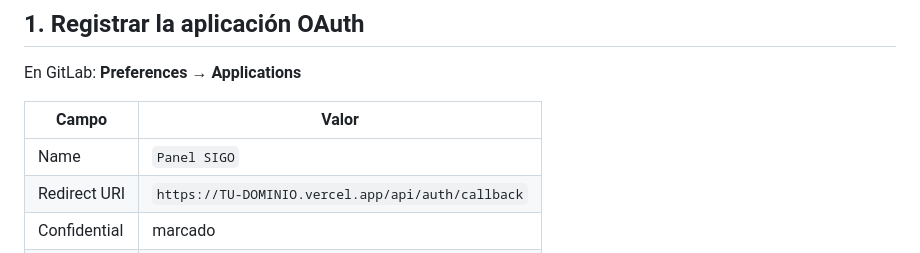
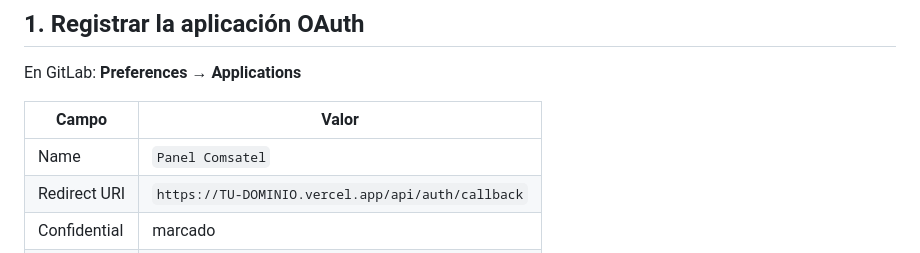
Before and after one commit to rolandohg99/mcp-gitlab, a Markdown page: DESPLIEGUE-VERCEL.md, the part around the change. Drawn GitHub-style.

```diff
--- a/DESPLIEGUE-VERCEL.md
+++ b/DESPLIEGUE-VERCEL.md
@@ -11,7 +11,7 @@ En GitLab: **Preferences → Applications**
 
 | Campo | Valor |
 |---|---|
-| Name | `Panel SIGO` |
+| Name | `Panel Comsatel` |
 | Redirect URI | `https://TU-DOMINIO.vercel.app/api/auth/callback` |
 | Confidential | marcado |
 | Scopes | `read_api` |
```
Also changed, not shown: DESIGN.md (+2 -2 lines).
